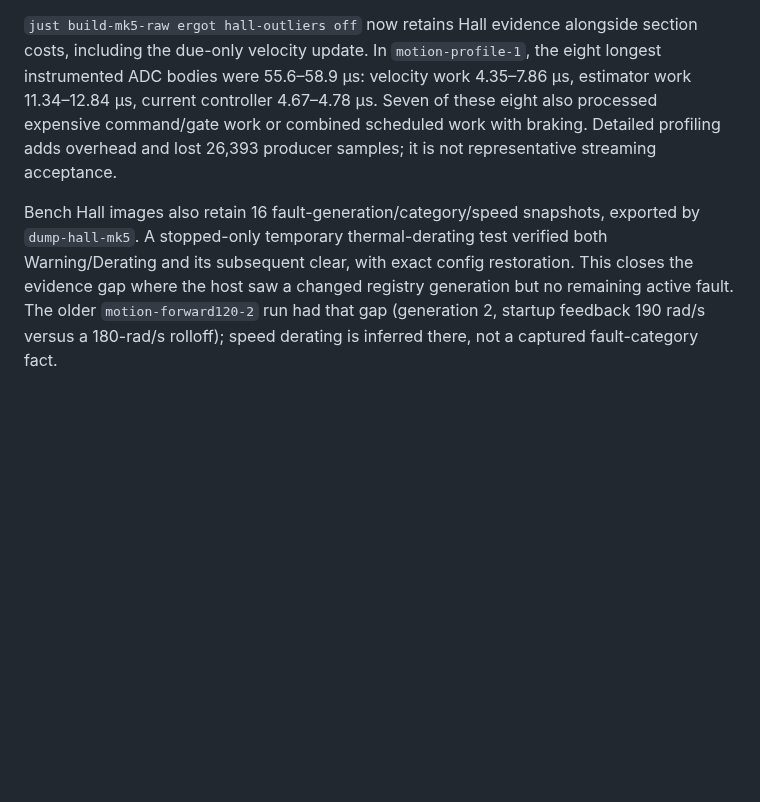
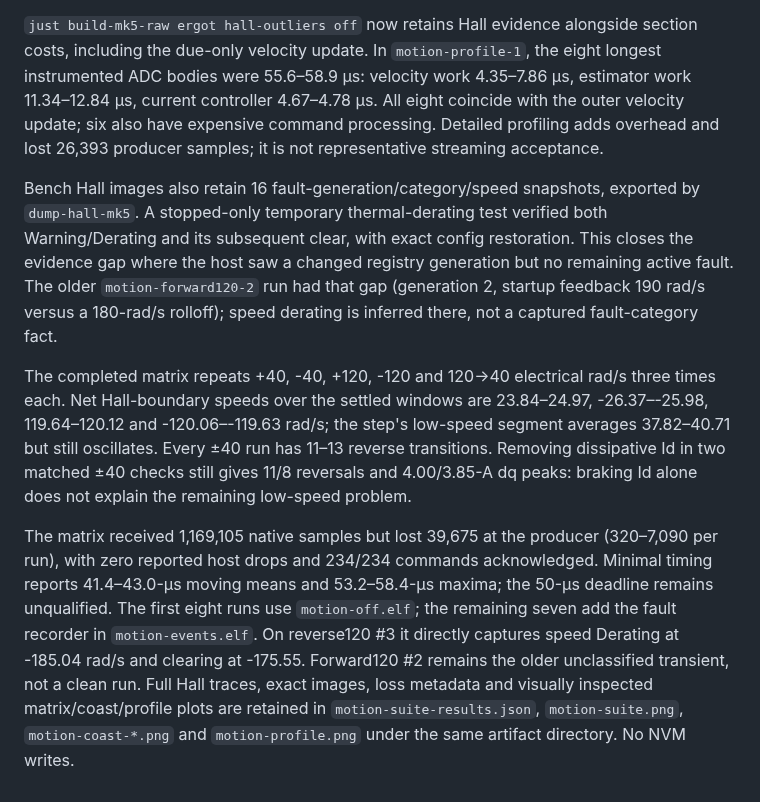
Before and after one commit to okhsunrog/oxifoc, a Markdown page: docs/notes/performance-audit-2026-11-09.md, the part around the change. Drawn GitHub-style; blank space fills up the shorter version.

Commit message:
Record repeated Hall velocity and deadline measurements

```diff
--- a/docs/notes/performance-audit-2026-11-09.md
+++ b/docs/notes/performance-audit-2026-11-09.md
@@ -912,8 +912,8 @@ Artifacts: `motion-*` in the existing `oxifoc-voltage-brake-2026-11-10` director
 section costs, including the due-only velocity update. In `motion-profile-1`,
 the eight longest instrumented ADC bodies were 55.6–58.9 µs: velocity work
 4.35–7.86 µs, estimator work 11.34–12.84 µs, current controller 4.67–4.78 µs.
-Seven of these eight also processed expensive command/gate work or combined
-scheduled work with braking. Detailed profiling adds overhead and lost 26,393
+All eight coincide with the outer velocity update; six also have expensive
+command processing. Detailed profiling adds overhead and lost 26,393
 producer samples; it is not representative streaming acceptance.
 
 Bench Hall images also retain 16 fault-generation/category/speed snapshots,
@@ -923,3 +923,23 @@ restoration. This closes the evidence gap where the host saw a changed registry
 generation but no remaining active fault. The older `motion-forward120-2` run
 had that gap (generation 2, startup feedback 190 rad/s versus a 180-rad/s
 rolloff); speed derating is inferred there, not a captured fault-category fact.
+
+The completed matrix repeats +40, -40, +120, -120 and 120→40 electrical rad/s
+three times each. Net Hall-boundary speeds over the settled windows are
+23.84–24.97, -26.37–-25.98, 119.64–120.12 and -120.06–-119.63 rad/s;
+the step's low-speed segment averages 37.82–40.71 but still oscillates.
+Every ±40 run has 11–13 reverse transitions. Removing dissipative Id in two
+matched ±40 checks still gives 11/8 reversals and 4.00/3.85-A dq peaks:
+braking Id alone does not explain the remaining low-speed problem.
+
+The matrix received 1,169,105 native samples but lost 39,675 at the producer
+(320–7,090 per run), with zero reported host drops and 234/234 commands
+acknowledged. Minimal timing reports 41.4–43.0-µs moving means and
+53.2–58.4-µs maxima; the 50-µs deadline remains unqualified. The first eight
+runs use `motion-off.elf`; the remaining seven add the fault recorder in
+`motion-events.elf`. On reverse120 #3 it directly captures speed Derating
+at -185.04 rad/s and clearing at -175.55. Forward120 #2 remains the older
+unclassified transient, not a clean run. Full Hall traces, exact images,
+loss metadata and visually inspected matrix/coast/profile plots are retained
+in `motion-suite-results.json`, `motion-suite.png`, `motion-coast-*.png` and
+`motion-profile.png` under the same artifact directory. No NVM writes.
```
